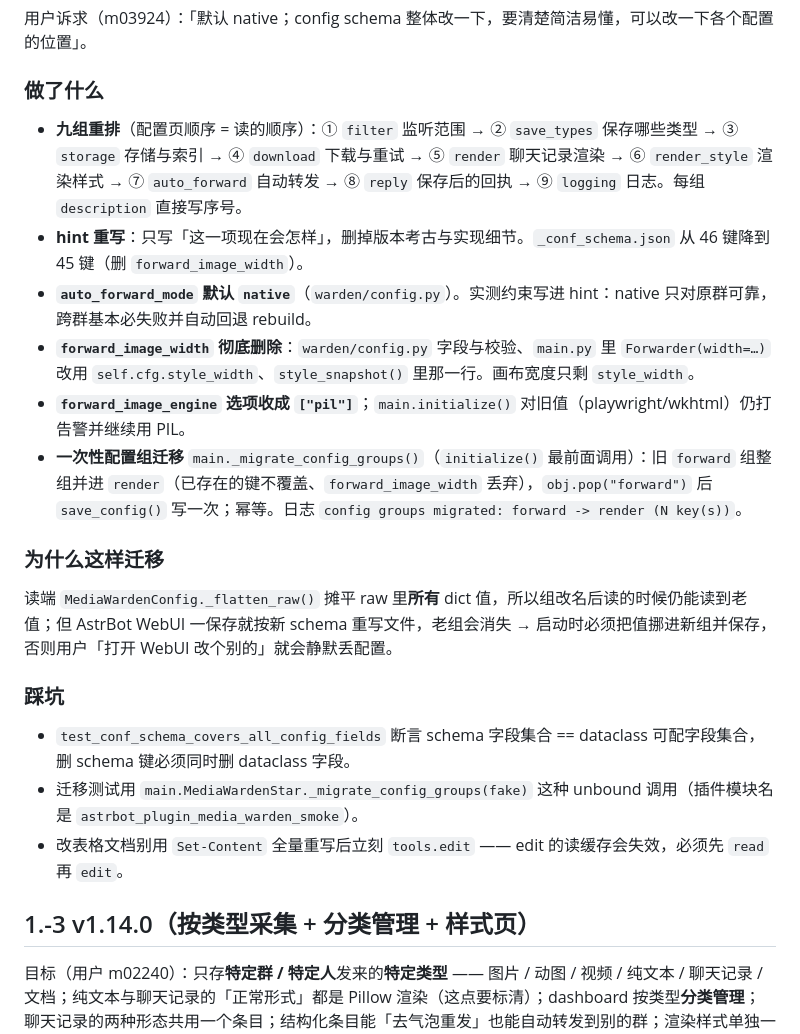
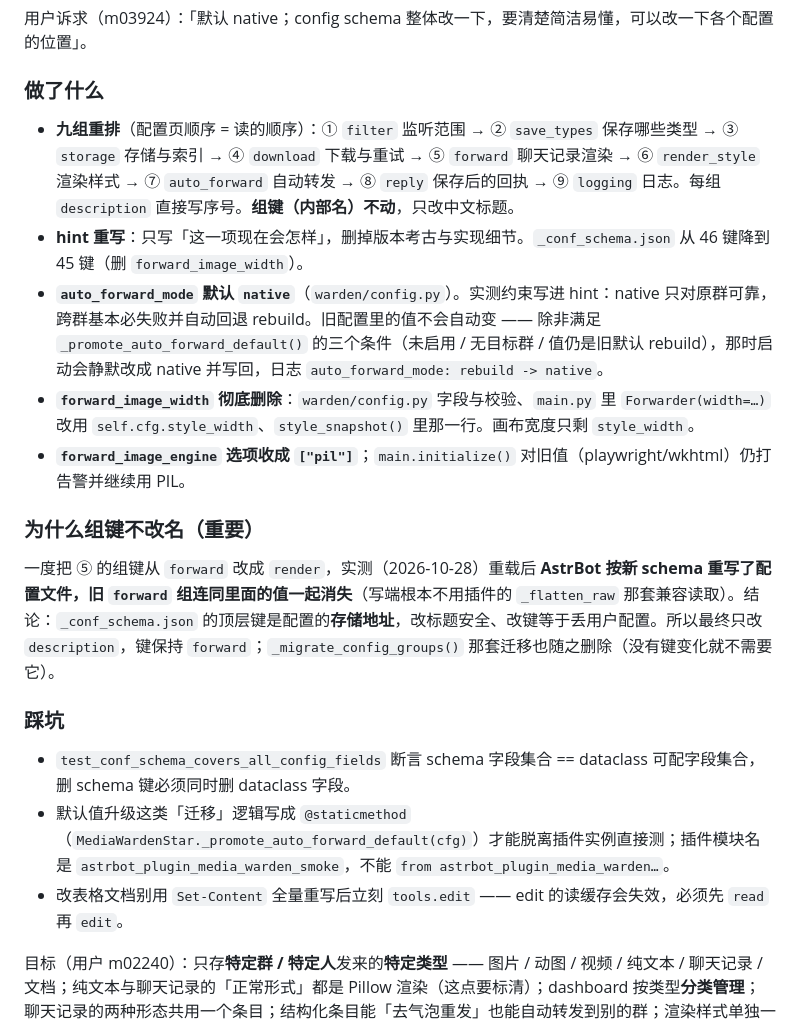
Before and after one commit to kazamisama/astrbot-plugin-media-warden, a Markdown page: HANDOVER.md, the part around the change. Rendered like a GitHub page.

```diff
--- a/HANDOVER.md
+++ b/HANDOVER.md
@@ -17,23 +17,21 @@
 
 ### 做了什么
 
-- **九组重排**（配置页顺序 = 读的顺序）：① `filter` 监听范围 → ② `save_types` 保存哪些类型 → ③ `storage` 存储与索引 → ④ `download` 下载与重试 → ⑤ `render` 聊天记录渲染 → ⑥ `render_style` 渲染样式 → ⑦ `auto_forward` 自动转发 → ⑧ `reply` 保存后的回执 → ⑨ `logging` 日志。每组 `description` 直接写序号。
+- **九组重排**（配置页顺序 = 读的顺序）：① `filter` 监听范围 → ② `save_types` 保存哪些类型 → ③ `storage` 存储与索引 → ④ `download` 下载与重试 → ⑤ `forward` 聊天记录渲染 → ⑥ `render_style` 渲染样式 → ⑦ `auto_forward` 自动转发 → ⑧ `reply` 保存后的回执 → ⑨ `logging` 日志。每组 `description` 直接写序号。**组键（内部名）不动**，只改中文标题。
 - **hint 重写**：只写「这一项现在会怎样」，删掉版本考古与实现细节。`_conf_schema.json` 从 46 键降到 45 键（删 `forward_image_width`）。
-- **`auto_forward_mode` 默认 `native`**（`warden/config.py`）。实测约束写进 hint：native 只对原群可靠，跨群基本必失败并自动回退 rebuild。
+- **`auto_forward_mode` 默认 `native`**（`warden/config.py`）。实测约束写进 hint：native 只对原群可靠，跨群基本必失败并自动回退 rebuild。旧配置里的值不会自动变 —— 除非满足 `_promote_auto_forward_default()` 的三个条件（未启用 / 无目标群 / 值仍是旧默认 rebuild），那时启动会静默改成 native 并写回，日志 `auto_forward_mode: rebuild -> native`。
 - **`forward_image_width` 彻底删除**：`warden/config.py` 字段与校验、`main.py` 里 `Forwarder(width=…)` 改用 `self.cfg.style_width`、`style_snapshot()` 里那一行。画布宽度只剩 `style_width`。
 - **`forward_image_engine` 选项收成 `["pil"]`**；`main.initialize()` 对旧值（playwright/wkhtml）仍打告警并继续用 PIL。
-- **一次性配置组迁移** `main._migrate_config_groups()`（`initialize()` 最前面调用）：旧 `forward` 组整组并进 `render`（已存在的键不覆盖、`forward_image_width` 丢弃），`obj.pop("forward")` 后 `save_config()` 写一次；幂等。日志 `config groups migrated: forward -> render (N key(s))`。
 
-### 为什么这样迁移
+### 为什么组键不改名（重要）
 
-读端 `MediaWardenConfig._flatten_raw()` 摊平 raw 里**所有** dict 值，所以组改名后读的时候仍能读到老值；但 AstrBot WebUI 一保存就按新 schema 重写文件，老组会消失 → 启动时必须把值挪进新组并保存，否则用户「打开 WebUI 改个别的」就会静默丢配置。
+一度把 ⑤ 的组键从 `forward` 改成 `render`，实测（2026-10-28）重载后 **AstrBot 按新 schema 重写了配置文件，旧 `forward` 组连同里面的值一起消失**（写端根本不用插件的 `_flatten_raw` 那套兼容读取）。结论：`_conf_schema.json` 的顶层键是配置的**存储地址**，改标题安全、改键等于丢用户配置。所以最终只改 `description`，键保持 `forward`；`_migrate_config_groups()` 那套迁移也随之删除（没有键变化就不需要它）。
 
 ### 踩坑
 
 - `test_conf_schema_covers_all_config_fields` 断言 schema 字段集合 == dataclass 可配字段集合，删 schema 键必须同时删 dataclass 字段。
-- 迁移测试用 `main.MediaWardenStar._migrate_config_groups(fake)` 这种 unbound 调用（插件模块名是 `astrbot_plugin_media_warden_smoke`）。
+- 默认值升级这类「迁移」逻辑写成 `@staticmethod`（`MediaWardenStar._promote_auto_forward_default(cfg)`）才能脱离插件实例直接测；插件模块名是 `astrbot_plugin_media_warden_smoke`，不能 `from astrbot_plugin_media_warden…`。
 - 改表格文档别用 `Set-Content` 全量重写后立刻 `tools.edit` —— edit 的读缓存会失效，必须先 `read` 再 `edit`。
-## 1.-3 v1.14.0（按类型采集 + 分类管理 + 样式页）
 
 目标（用户 m02240）：只存**特定群 / 特定人**发来的**特定类型** —— 图片 / 动图 / 视频 / 纯文本 / 聊天记录 / 文档；纯文本与聊天记录的「正常形式」都是 Pillow 渲染（这点要标清）；dashboard 按类型**分类管理**；聊天记录的两种形态共用一个条目；结构化条目能「去气泡重发」也能自动转发到别的群；渲染样式单独一页可改。
 
```
Also changed, not shown: CHANGELOG.md (+4 -3 lines), README.md (+1 -1 lines).
